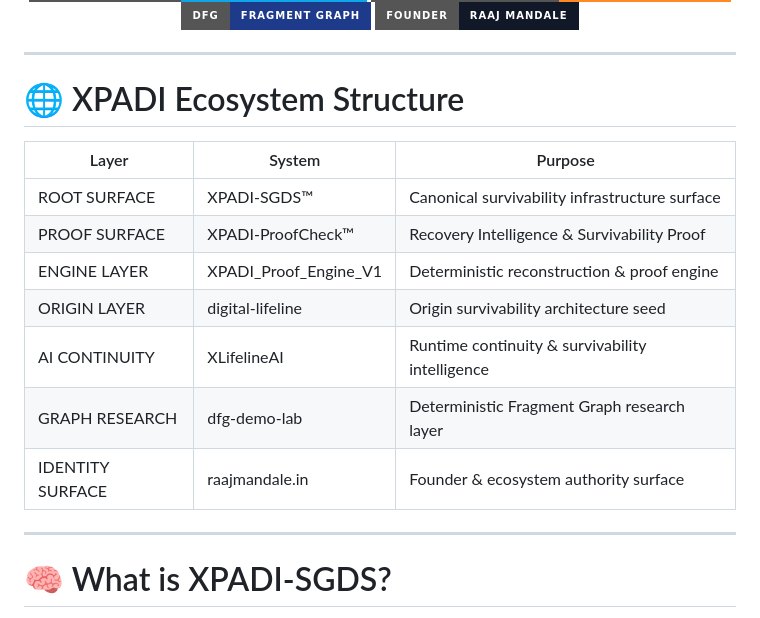
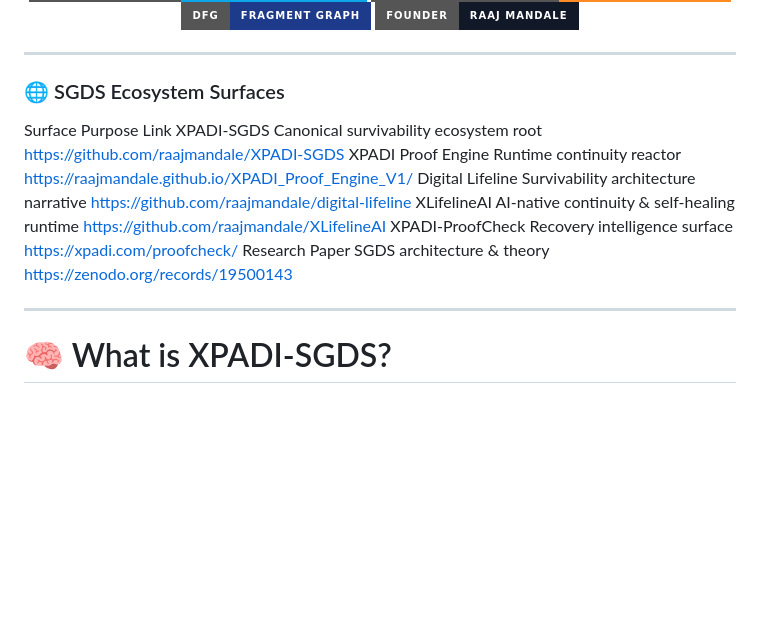
Before and after one commit to raajmandale/XPADI-SGDS, a Markdown page: README.md, the part around the change. GitHub-like rendering; badges without logos; blank space fills up the shorter version.

```diff
--- a/README.md
+++ b/README.md
@@ -22,21 +22,16 @@ A public survivability infrastructure and continuity research surface exploring
 </div>
 
 ---
-
-# 🌐 XPADI Ecosystem Structure
-
-| Layer | System | Purpose |
-|---|---|---|
-| ROOT SURFACE | XPADI-SGDS™ | Canonical survivability infrastructure surface |
-| PROOF SURFACE | XPADI-ProofCheck™ | Recovery Intelligence & Survivability Proof |
-| ENGINE LAYER | XPADI_Proof_Engine_V1 | Deterministic reconstruction & proof engine |
-| ORIGIN LAYER | digital-lifeline | Origin survivability architecture seed |
-| AI CONTINUITY | XLifelineAI | Runtime continuity & survivability intelligence |
-| GRAPH RESEARCH | dfg-demo-lab | Deterministic Fragment Graph research layer |
-| IDENTITY SURFACE | raajmandale.in | Founder & ecosystem authority surface |
+### 🌐 SGDS Ecosystem Surfaces
+Surface	Purpose	Link
+XPADI-SGDS	Canonical survivability ecosystem root	https://github.com/raajmandale/XPADI-SGDS
+XPADI Proof Engine	Runtime continuity reactor	https://raajmandale.github.io/XPADI_Proof_Engine_V1/
+Digital Lifeline	Survivability architecture narrative	https://github.com/raajmandale/digital-lifeline
+XLifelineAI	AI-native continuity & self-healing runtime	https://github.com/raajmandale/XLifelineAI
+XPADI-ProofCheck	Recovery intelligence surface	https://xpadi.com/proofcheck/
+Research Paper	SGDS architecture & theory	https://zenodo.org/records/19500143
 
 ---
-
 # 🧠 What is XPADI-SGDS?
 
 XPADI-SGDS™ is a public survivability infrastructure surface.
```
